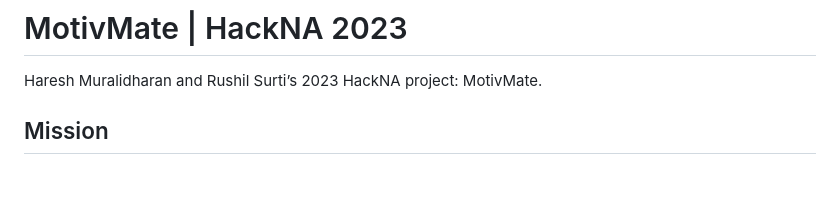
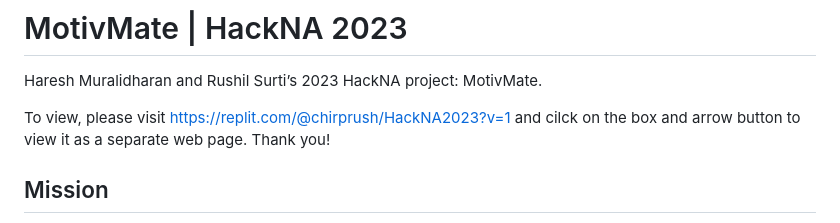
Before and after one commit to Hef50/hackna2023, a Markdown page: README.md, the part around the change. GitHub-like rendering; blank space fills up the shorter version.

```diff
--- a/README.md
+++ b/README.md
@@ -1,5 +1,7 @@
 # MotivMate | HackNA 2023
 Haresh Muralidharan and Rushil Surti’s 2023 HackNA project: MotivMate.
+
+To view, please visit <https://replit.com/@chirprush/HackNA2023?v=1> and cilck on the box and arrow button to view it as a separate web page. Thank you!
 
 ## Mission
 
```
